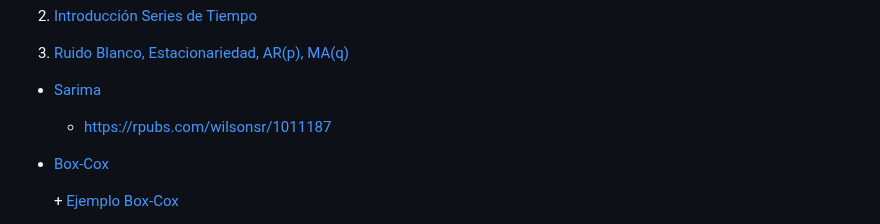
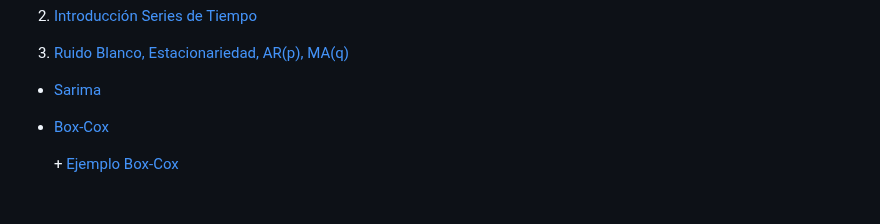
Before and after one commit to Wilsonsr/Series-de-Tiempo, a Markdown page: README.md, the part around the change. GitHub-like rendering; blank space fills up the shorter version.

```diff
--- a/README.md
+++ b/README.md
@@ -18,7 +18,6 @@
 
 - <a href="https://github.com/Wilsonsr/Series-de-Tiempo/blob/main/CUADERNOS/SARIMA.Rmd"> Sarima  </a>
 
-    + https://rpubs.com/wilsonsr/1011187
 
 - <a href="https://github.com/Wilsonsr/Series-de-Tiempo/blob/main/CUADERNOS/boxcox.Rmd"> Box-Cox  </a>
 
```
